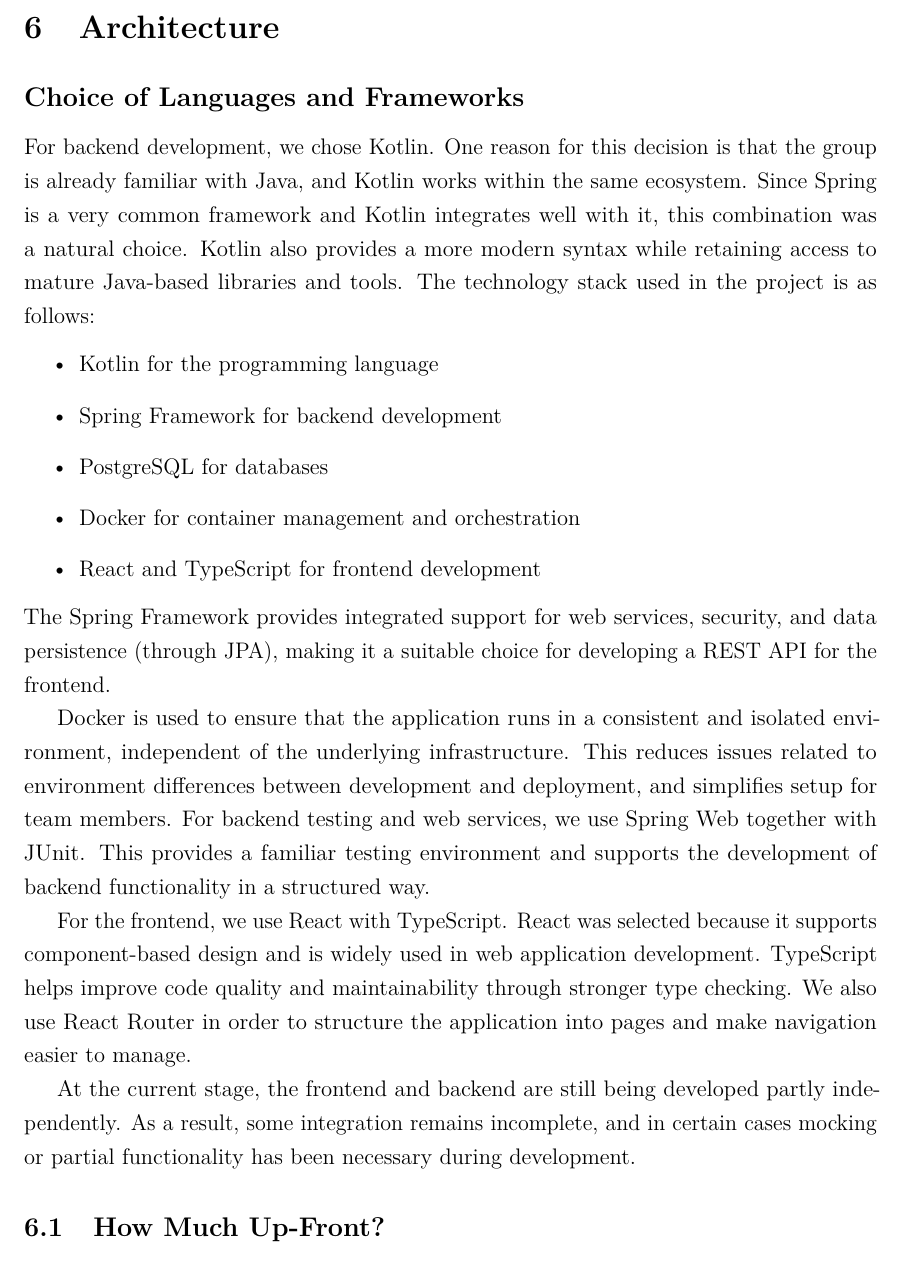
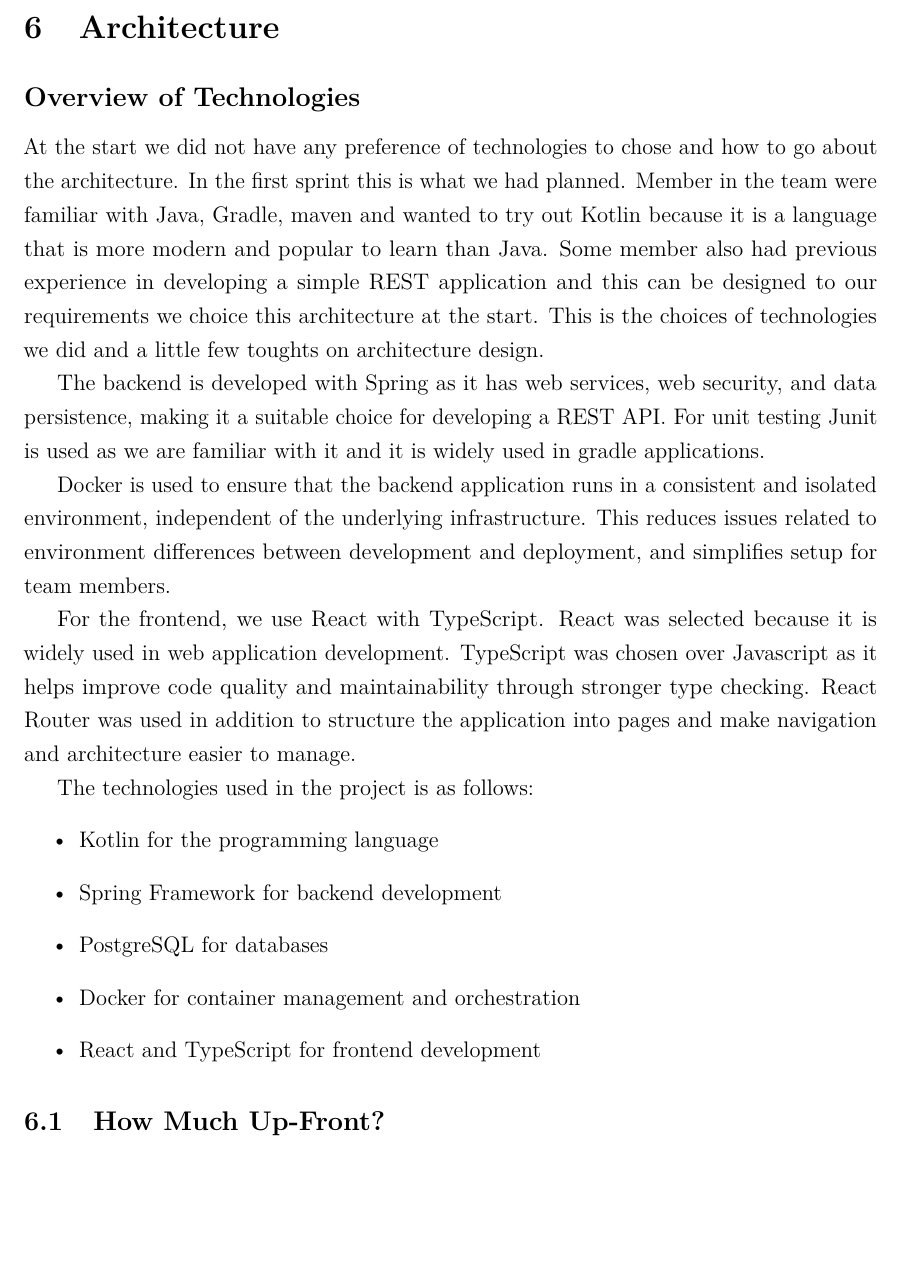
Before and after one commit to Draggard11/DAT251--placeholder-, a LaTeX document (Raport/main.tex, which reads Raport/Architecture.tex): part of page 32 of 46, cut so that both start at the same text, the shorter picture padded with empty space. Compiled offline with pdfLaTeX.

Commit message:
finished architecture/Overview of technologies

```diff
--- a/Raport/Architecture.tex
+++ b/Raport/Architecture.tex
@@ -1,14 +1,27 @@
 \section{Architecture}
 
-\subsection*{Choice of Languages and Frameworks}
+\subsection*{Overview of Technologies}
 
-For backend development, we chose Kotlin.
-One reason for this decision is that the group is already familiar with Java,
-and Kotlin works within the same ecosystem.
-Since Spring is a very common framework and Kotlin integrates well with it, this combination was a natural choice.
-Kotlin also provides a more modern syntax while retaining access to mature Java-based libraries and tools.
-% use latex tools to show stack in a list or diagram
-The technology stack used in the project is as follows:
+At the start we did not have any preference of technologies to chose and how to go about the architecture. In the first sprint this is what we had planned.
+Member in the team were familiar with Java, Gradle, maven and wanted to try out Kotlin because it is a language that is more modern and popular to learn than Java.
+Some member also had previous experience in developing a simple REST application and this can be designed to our requirements we choice this architecture at the start. This is the choices of technologies we did and a little few toughts on architecture design.
+
+The backend is developed with Spring as it has web services, web security,
+and data persistence, making it a suitable choice for developing a REST API.
+For unit testing Junit is used as we are familiar with it and it is widely used in gradle applications.
+
+Docker is used to ensure that the backend application runs in a consistent and isolated environment,
+independent of the underlying infrastructure.
+This reduces issues related to environment differences between development and deployment,
+and simplifies setup for team members.
+
+For the frontend, we use React with TypeScript.
+React was selected because it is widely used in web application development.
+TypeScript was chosen over Javascript as it helps improve code quality and maintainability through stronger type checking.
+React Router was used in addition to structure the application into pages and make navigation and architecture easier to manage.
+
+% this could be a diagram or picture
+The technologies used in the project is as follows:
 \begin{itemize}
     \item Kotlin for the programming language
     \item Spring Framework for backend development
@@ -16,26 +29,10 @@
     \item Docker for container management and orchestration
     \item React and TypeScript for frontend development
 \end{itemize}
-The Spring Framework provides integrated support for web services, security,
-and data persistence (through JPA),
-making it a suitable choice for developing a REST API for the frontend.
-%TODO look at
 
-Docker is used to ensure that the application runs in a consistent and isolated environment,
-independent of the underlying infrastructure.
-This reduces issues related to environment differences between development and deployment,
-and simplifies setup for team members.
-For backend testing and web services, we use Spring Web together with JUnit.
-This provides a familiar testing environment and supports the development of backend functionality in a structured way.
-
-For the frontend, we use React with TypeScript.
-React was selected because it supports component-based design and is widely used in web application development.
-TypeScript helps improve code quality and maintainability through stronger type checking.
-We also use React Router in order to structure the application into pages and make navigation easier to manage.
-
-At the current stage, the frontend and backend are still being developed partly independently.
-As a result, some integration remains incomplete, and in certain cases mocking or partial functionality
-has been necessary during development.
+%At the current stage, the frontend and backend are still being developed partly independently.
+%As a result, some integration remains incomplete, and in certain cases mocking or partial functionality
+%has been necessary during development.
 
 
 \subsection{How Much Up-Front?} %TODO endre tittel?
```
